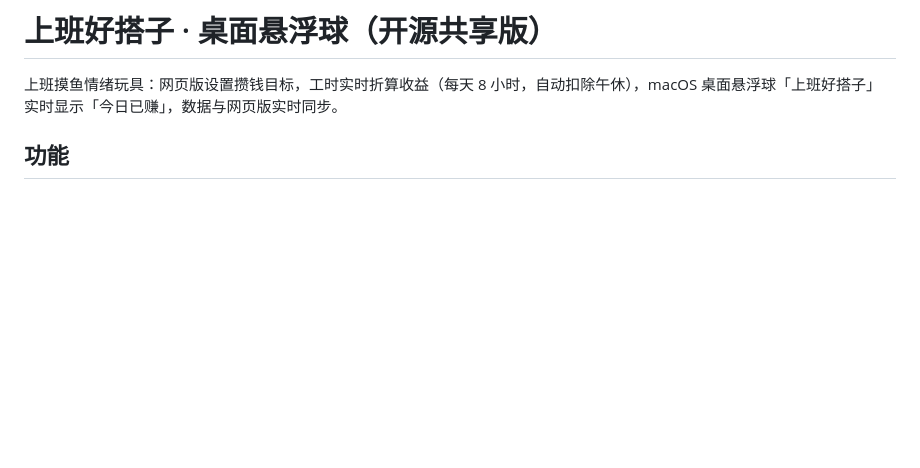
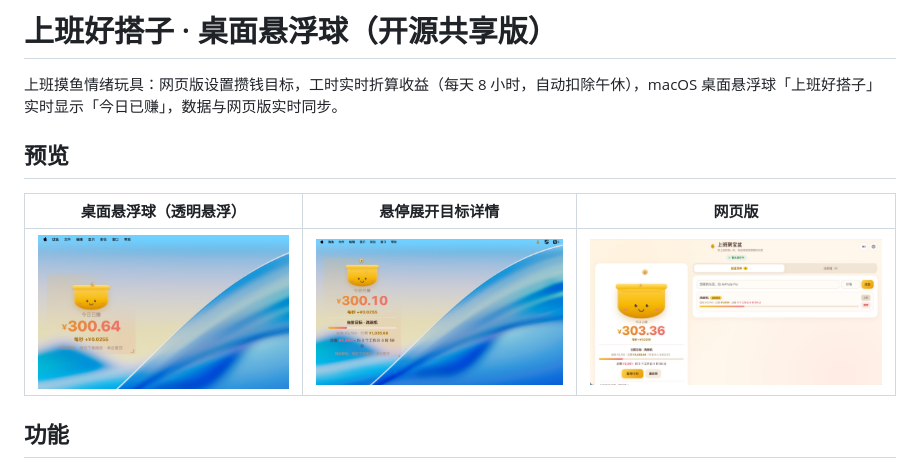
Before and after one commit to putao-green/money-floatball, a Markdown page: README.md, the part around the change. Drawn GitHub-style; pictures changed too: screenshots/float-ball.jpg (added), screenshots/float-expanded.jpg (added), screenshots/web.jpg (added); blank space fills up the shorter version.

Commit message:
README 添加悬浮球与网页版预览截图

```diff
--- a/README.md
+++ b/README.md
@@ -1,6 +1,12 @@
 # 上班好搭子 · 桌面悬浮球（开源共享版）
 
 上班摸鱼情绪玩具：网页版设置攒钱目标，工时实时折算收益（每天 8 小时，自动扣除午休），macOS 桌面悬浮球「上班好搭子」实时显示「今日已赚」，数据与网页版实时同步。
+
+## 预览
+
+| 桌面悬浮球（透明悬浮） | 悬停展开目标详情 | 网页版 |
+|---|---|---|
+| ![悬浮球](screenshots/float-ball.jpg) | ![悬停展开](screenshots/float-expanded.jpg) | ![网页版](screenshots/web.jpg) |
 
 ## 功能
 
```
